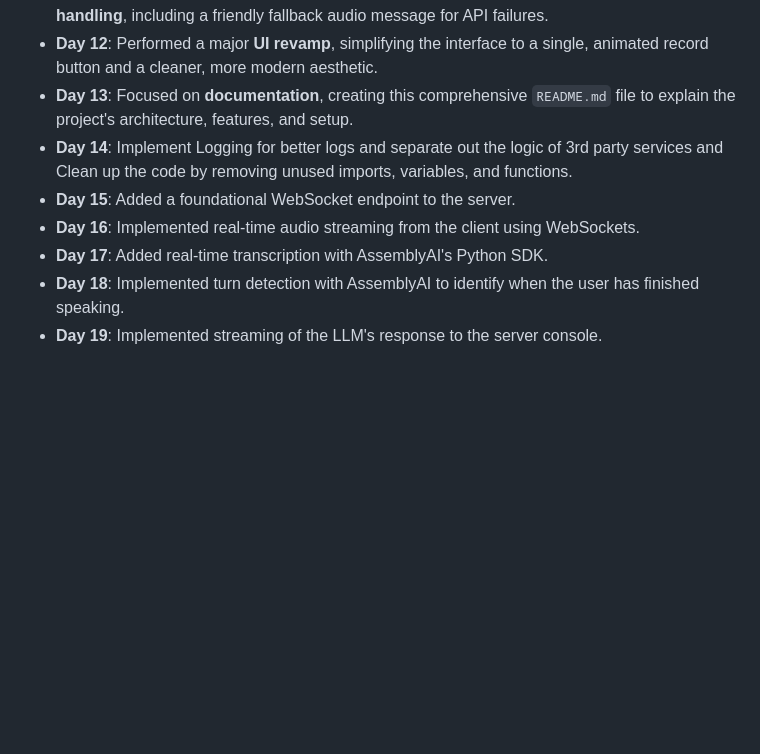
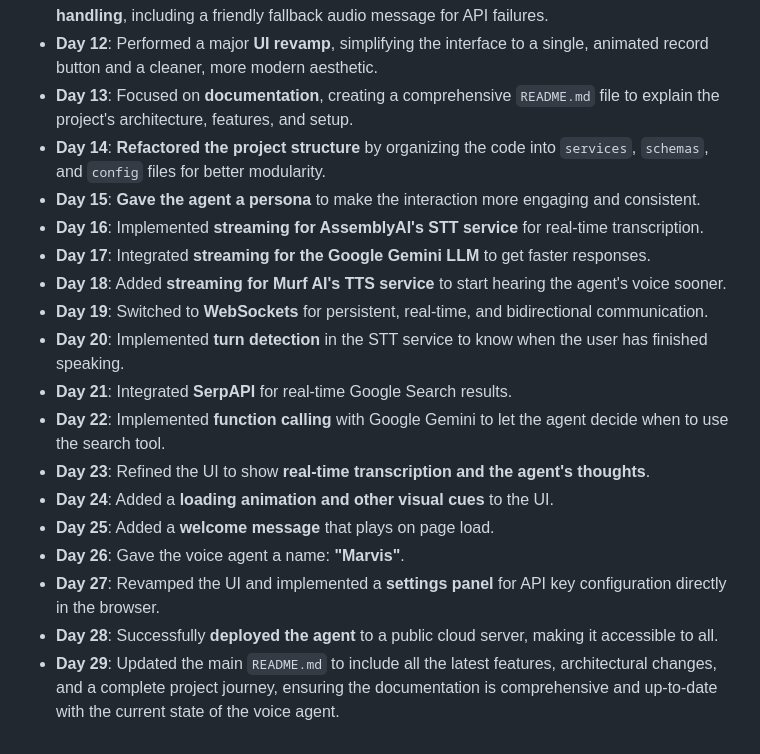
Before and after one commit to suhelalase/MurfAI, a Markdown page: README.md, the part around the change printed below. Drawn GitHub-style; blank space fills up the shorter version.

```diff
--- a/README.md
+++ b/README.md
@@ -112,10 +152,20 @@ Here is a summary of the progress made during the first 13 days of the challenge
   * **Day 10**: Implemented **chat history** and session management, giving the agent a "memory" to hold context-aware conversations.
   * **Day 11**: Made the application more robust by adding **server-side and client-side error handling**, including a friendly fallback audio message for API failures.
   * **Day 12**: Performed a major **UI revamp**, simplifying the interface to a single, animated record button and a cleaner, more modern aesthetic.
-  * **Day 13**: Focused on **documentation**, creating this comprehensive `README.md` file to explain the project's architecture, features, and setup.
-  * **Day 14**: Implement Logging for better logs and separate out the logic of 3rd party services and Clean up the code by removing unused imports, variables, and functions.
-  * **Day 15**: Added a foundational WebSocket endpoint to the server.
-  * **Day 16**: Implemented real-time audio streaming from the client using WebSockets.
-  * **Day 17**: Added real-time transcription with AssemblyAI's Python SDK.
-  * **Day 18**: Implemented turn detection with AssemblyAI to identify when the user has finished speaking.
-  * **Day 19**: Implemented streaming of the LLM's response to the server console.
+  * **Day 13**: Focused on **documentation**, creating a comprehensive `README.md` file to explain the project's architecture, features, and setup.
+  * **Day 14**: **Refactored the project structure** by organizing the code into `services`, `schemas`, and `config` files for better modularity.
+  * **Day 15**: **Gave the agent a persona** to make the interaction more engaging and consistent.
+  * **Day 16**: Implemented **streaming for AssemblyAI's STT service** for real-time transcription.
+  * **Day 17**: Integrated **streaming for the Google Gemini LLM** to get faster responses.
+  * **Day 18**: Added **streaming for Murf AI's TTS service** to start hearing the agent's voice sooner.
+  * **Day 19**: Switched to **WebSockets** for persistent, real-time, and bidirectional communication.
+  * **Day 20**: Implemented **turn detection** in the STT service to know when the user has finished speaking.
+  * **Day 21**: Integrated **SerpAPI** for real-time Google Search results.
+  * **Day 22**: Implemented **function calling** with Google Gemini to let the agent decide when to use the search tool.
+  * **Day 23**: Refined the UI to show **real-time transcription and the agent's thoughts**.
+  * **Day 24**: Added a **loading animation and other visual cues** to the UI.
+  * **Day 25**: Added a **welcome message** that plays on page load.
+  * **Day 26**: Gave the voice agent a name: **"Marvis"**.
+  * **Day 27**: Revamped the UI and implemented a **settings panel** for API key configuration directly in the browser.
+  * **Day 28**: Successfully **deployed the agent** to a public cloud server, making it accessible to all.
+  * **Day 29**: Updated the main `README.md` to include all the latest features, architectural changes, and a complete project journey, ensuring the documentation is comprehensive and up-to-date with the current state of the voice agent.
```
Also changed, not shown: other parts of README.md (+52 -12 lines).
